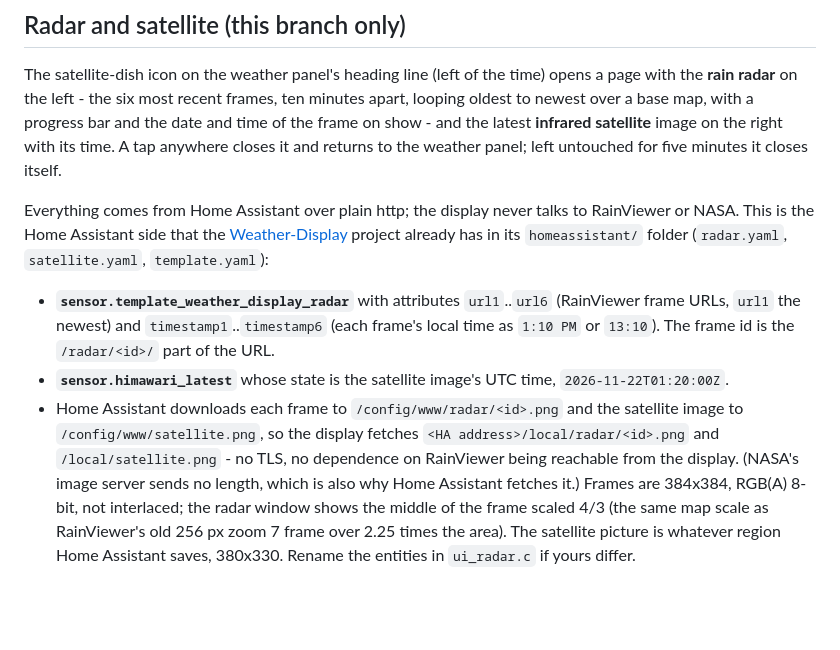
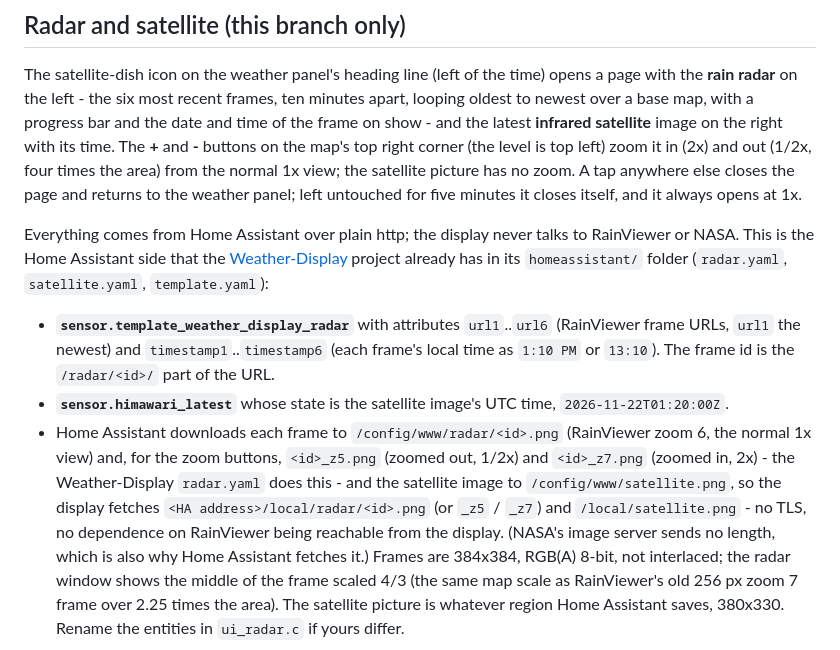
Before and after one commit to Zoogara/Calendar-read-only-waveshare-s3-lcd-touch-7, a Markdown page: README.md, the part around one of its changes. GitHub-like rendering; blank space fills up the shorter version.

```diff
--- a/README.md
+++ b/README.md
@@ -735,8 +735,10 @@ Four graphs (and the hourly strip) below the forecast, all from Home Assistant's
 
 The satellite-dish icon on the weather panel's heading line (left of the time) opens a page with the **rain radar** on
 the left - the six most recent frames, ten minutes apart, looping oldest to newest over a base map, with a progress bar
-and the date and time of the frame on show - and the latest **infrared satellite** image on the right with its time. A tap
-anywhere closes it and returns to the weather panel; left untouched for five minutes it closes itself.
+and the date and time of the frame on show - and the latest **infrared satellite** image on the right with its time. The
+**+** and **-** buttons on the map's top right corner (the level is top left) zoom it in (2x) and out (1/2x, four times the area) from the normal 1x view; the
+satellite picture has no zoom. A tap anywhere else closes the page and returns to the weather panel; left untouched for five
+minutes it closes itself, and it always opens at 1x.
 
 Everything comes from Home Assistant over plain http; the display never talks to RainViewer or NASA. This is the
 Home Assistant side that the [Weather-Display](https://github.com/Zoogara/Weather-Display) project already has in its
@@ -746,8 +748,10 @@ Home Assistant side that the [Weather-Display](https://github.com/Zoogara/Weathe
   `timestamp1`..`timestamp6` (each frame's local time as `1:10 PM` or `13:10`). The frame id is the `/radar/<id>/` part of
   the URL.
 - **`sensor.himawari_latest`** whose state is the satellite image's UTC time, `2026-11-22T01:20:00Z`.
-- Home Assistant downloads each frame to `/config/www/radar/<id>.png` and the satellite image to
-  `/config/www/satellite.png`, so the display fetches `<HA address>/local/radar/<id>.png` and `/local/satellite.png` -
+- Home Assistant downloads each frame to `/config/www/radar/<id>.png` (RainViewer zoom 6, the normal 1x view) and, for the
+  zoom buttons, `<id>_z5.png` (zoomed out, 1/2x) and `<id>_z7.png` (zoomed in, 2x) - the Weather-Display `radar.yaml` does this -
+  and the satellite image to `/config/www/satellite.png`, so the display fetches `<HA address>/local/radar/<id>.png`
+  (or `_z5` / `_z7`) and `/local/satellite.png` -
   no TLS, no dependence on RainViewer being reachable from the display. (NASA's image server sends no length, which is
   also why Home Assistant fetches it.) Frames are 384x384, RGB(A) 8-bit, not interlaced; the radar window shows the
   middle of the frame scaled 4/3 (the same map scale as RainViewer's old 256 px zoom 7 frame over 2.25 times the area).
```
Also changed, not shown: other parts of README.md (+16 -8 lines), USER_GUIDE.md (+4 -2 lines), tools/screenshots/README.md (+1 -1 lines), docs/radar_satellite.png, 11 other files.
